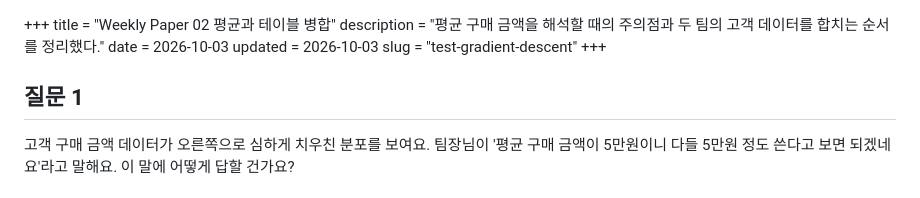
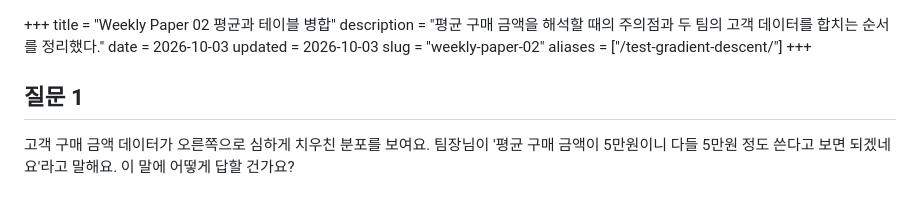
Before and after one commit to Babamba-and-Bibibig/babamba-and-bibibig.github.io, a Markdown page: content/test-gradient-descent.md, the part around the change. GitHub-like rendering.

Commit message:
docs: set Weekly Paper 02 permalink

```diff
--- a/content/test-gradient-descent.md
+++ b/content/test-gradient-descent.md
@@ -3,7 +3,8 @@ title = "Weekly Paper 02 평균과 테이블 병합"
 description = "평균 구매 금액을 해석할 때의 주의점과 두 팀의 고객 데이터를 합치는 순서를 정리했다."
 date = 2026-10-03
 updated = 2026-10-03
-slug = "test-gradient-descent"
+slug = "weekly-paper-02"
+aliases = ["/test-gradient-descent/"]
 +++
 
 <style>
```
